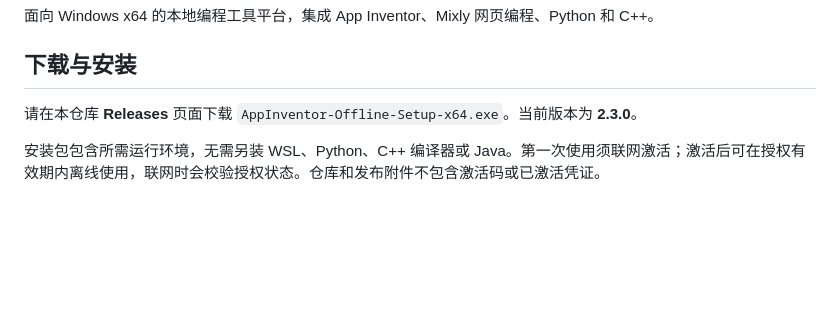
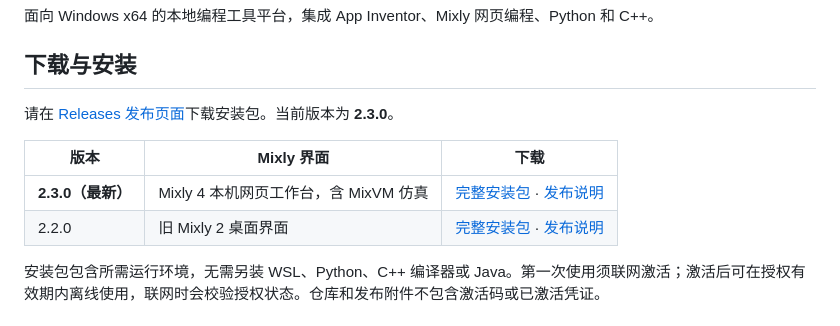
Before and after one commit to xiaoyuxuanran/Yuxuan_Programming_Studio, a Markdown page: README.md, the part around the change. GitHub-like rendering; blank space fills up the shorter version.

Commit message:
Document downloads for versions 2.2.0 and 2.3.0

```diff
--- a/README.md
+++ b/README.md
@@ -4,7 +4,12 @@
 
 ## 下载与安装
 
-请在本仓库 **Releases** 页面下载 `AppInventor-Offline-Setup-x64.exe`。当前版本为 **2.3.0**。
+请在 [Releases 发布页面](https://github.com/xiaoyuxuanran/Yuxuan_Programming_Studio/releases)下载安装包。当前版本为 **2.3.0**。
+
+| 版本 | Mixly 界面 | 下载 |
+| --- | --- | --- |
+| **2.3.0（最新）** | Mixly 4 本机网页工作台，含 MixVM 仿真 | [完整安装包](https://github.com/xiaoyuxuanran/Yuxuan_Programming_Studio/releases/download/v2.3.0/AppInventor-Offline-Setup-x64.exe) · [发布说明](https://github.com/xiaoyuxuanran/Yuxuan_Programming_Studio/releases/tag/v2.3.0) |
+| 2.2.0 | 旧 Mixly 2 桌面界面 | [完整安装包](https://github.com/xiaoyuxuanran/Yuxuan_Programming_Studio/releases/download/v2.2.0/AppInventor-Offline-Setup-x64.exe) · [发布说明](https://github.com/xiaoyuxuanran/Yuxuan_Programming_Studio/releases/tag/v2.2.0) |
 
 安装包包含所需运行环境，无需另装 WSL、Python、C++ 编译器或 Java。第一次使用须联网激活；激活后可在授权有效期内离线使用，联网时会校验授权状态。仓库和发布附件不包含激活码或已激活凭证。
 
```
